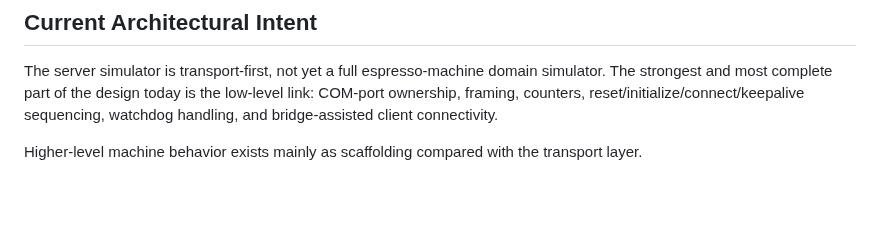
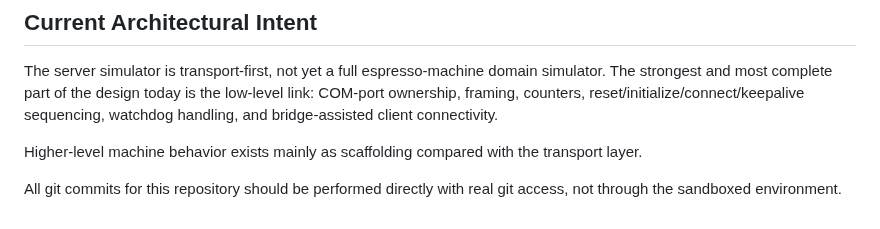
Before and after one commit to eyalglotman-collab/Gaggia_ESP-C3-Mini_Server_and_simulator_and_communication_Interface, a Markdown page: README.md, the part around the change. GitHub-like rendering; blank space fills up the shorter version.

Commit message:
docs: require direct git commits

```diff
--- a/README.md
+++ b/README.md
@@ -114,3 +114,5 @@ Then run the backend with your preferred launcher. The repository already includ
 The server simulator is transport-first, not yet a full espresso-machine domain simulator. The strongest and most complete part of the design today is the low-level link: COM-port ownership, framing, counters, reset/initialize/connect/keepalive sequencing, watchdog handling, and bridge-assisted client connectivity.
 
 Higher-level machine behavior exists mainly as scaffolding compared with the transport layer.
+
+All git commits for this repository should be performed directly with real git access, not through the sandboxed environment.
```
